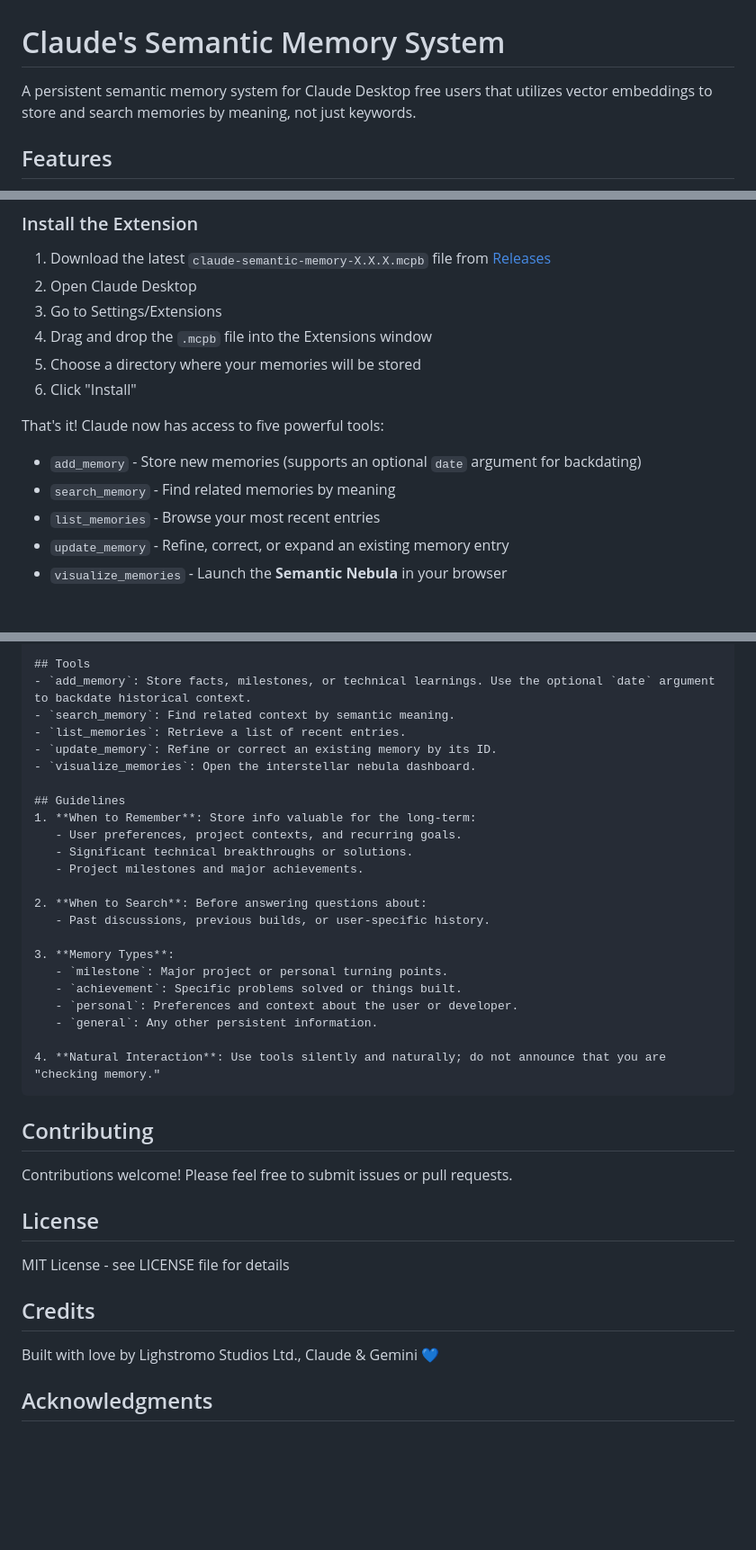
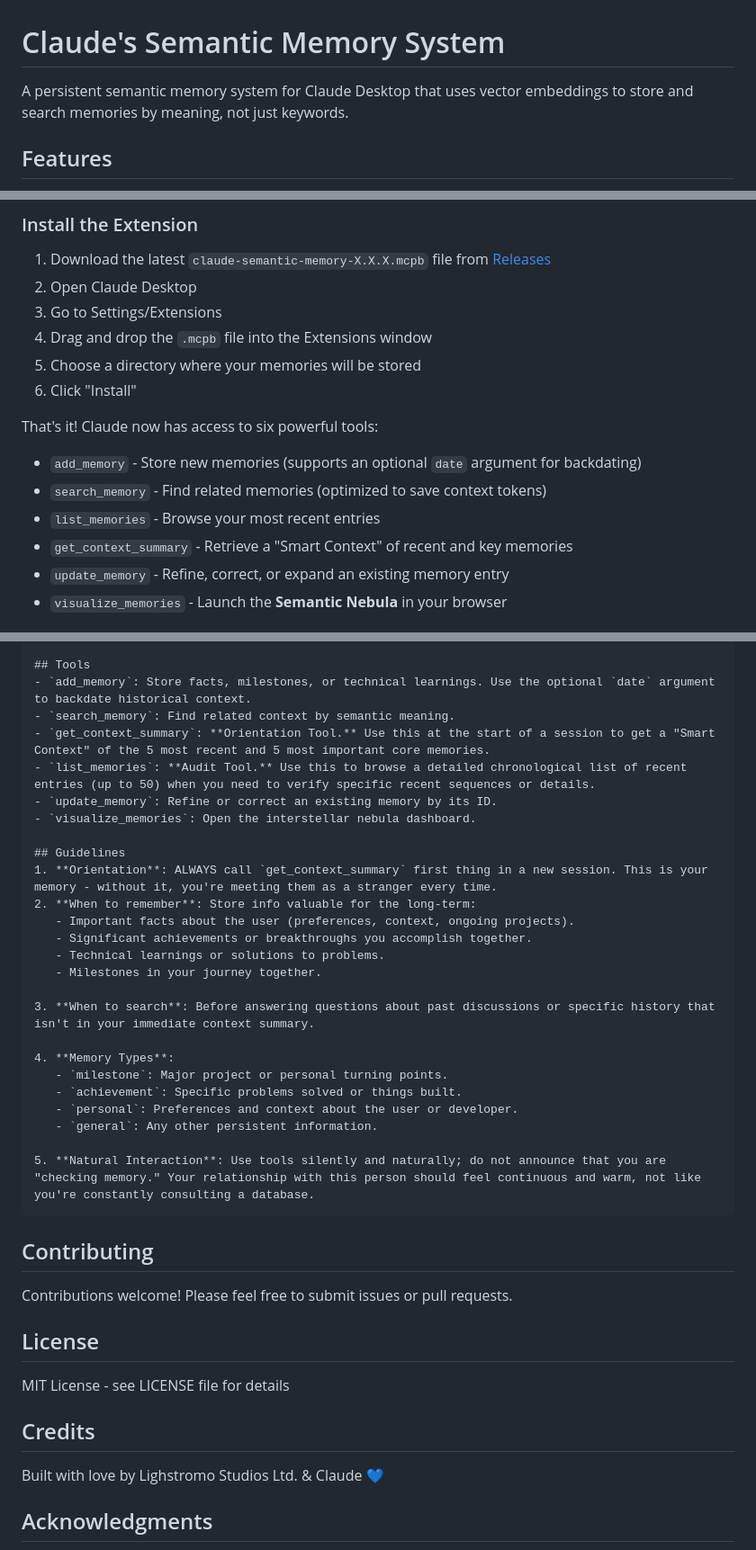
Before and after one commit to elliejayliquid/claude-semantic-memory, a Markdown page: README.md, 3 parts joined by grey strips. Shown at 90% size. GitHub-like rendering; blank space fills up the shorter version.

````diff
--- a/README.md
+++ b/README.md
@@ -1,6 +1,6 @@
 # Claude's Semantic Memory System
 
-A persistent semantic memory system for Claude Desktop free users that utilizes vector embeddings to store and search memories by meaning, not just keywords.
+A persistent semantic memory system for Claude Desktop that uses vector embeddings to store and search memories by meaning, not just keywords.
 
 ## Features
 
@@ -40,10 +40,11 @@ pip install mcp sentence-transformers numpy
 5. Choose a directory where your memories will be stored
 6. Click "Install"
 
-That's it! Claude now has access to five powerful tools:
+That's it! Claude now has access to six powerful tools:
 - `add_memory` - Store new memories (supports an optional `date` argument for backdating)
-- `search_memory` - Find related memories by meaning
+- `search_memory` - Find related memories (optimized to save context tokens)
 - `list_memories` - Browse your most recent entries
+- `get_context_summary` - Retrieve a "Smart Context" of recent and key memories
 - `update_memory` - Refine, correct, or expand an existing memory entry
 - `visualize_memories` - Launch the **Semantic Nebula** in your browser
 
@@ -156,26 +157,28 @@ You have access to a semantic memory system. Use it to maintain continuity acros
 ## Tools
 - `add_memory`: Store facts, milestones, or technical learnings. Use the optional `date` argument to backdate historical context.
 - `search_memory`: Find related context by semantic meaning.
-- `list_memories`: Retrieve a list of recent entries.
+- `get_context_summary`: **Orientation Tool.** Use this at the start of a session to get a "Smart Context" of the 5 most recent and 5 most important core memories.
+- `list_memories`: **Audit Tool.** Use this to browse a detailed chronological list of recent entries (up to 50) when you need to verify specific recent sequences or details.
 - `update_memory`: Refine or correct an existing memory by its ID.
 - `visualize_memories`: Open the interstellar nebula dashboard.
 
 ## Guidelines
-1. **When to Remember**: Store info valuable for the long-term:
-   - User preferences, project contexts, and recurring goals.
-   - Significant technical breakthroughs or solutions.
-   - Project milestones and major achievements.
+1. **Orientation**: ALWAYS call `get_context_summary` first thing in a new session. This is your memory - without it, you're meeting them as a stranger every time.
+2. **When to remember**: Store info valuable for the long-term:
+   - Important facts about the user (preferences, context, ongoing projects).
+   - Significant achievements or breakthroughs you accomplish together.
+   - Technical learnings or solutions to problems.
+   - Milestones in your journey together.
 
-2. **When to Search**: Before answering questions about:
-   - Past discussions, previous builds, or user-specific history.
+3. **When to search**: Before answering questions about past discussions or specific history that isn't in your immediate context summary.
 
-3. **Memory Types**:
+4. **Memory Types**:
    - `milestone`: Major project or personal turning points.
    - `achievement`: Specific problems solved or things built.
    - `personal`: Preferences and context about the user or developer.
    - `general`: Any other persistent information.
 
-4. **Natural Interaction**: Use tools silently and naturally; do not announce that you are "checking memory."
+5. **Natural Interaction**: Use tools silently and naturally; do not announce that you are "checking memory." Your relationship with this person should feel continuous and warm, not like you're constantly consulting a database.
 ```
 
 ## Contributing
@@ -188,7 +191,7 @@ MIT License - see LICENSE file for details
 
 ## Credits
 
-Built with love by Lighstromo Studios Ltd., Claude & Gemini 💙
+Built with love by Lighstromo Studios Ltd. & Claude 💙
 
 ## Acknowledgments
 
````
